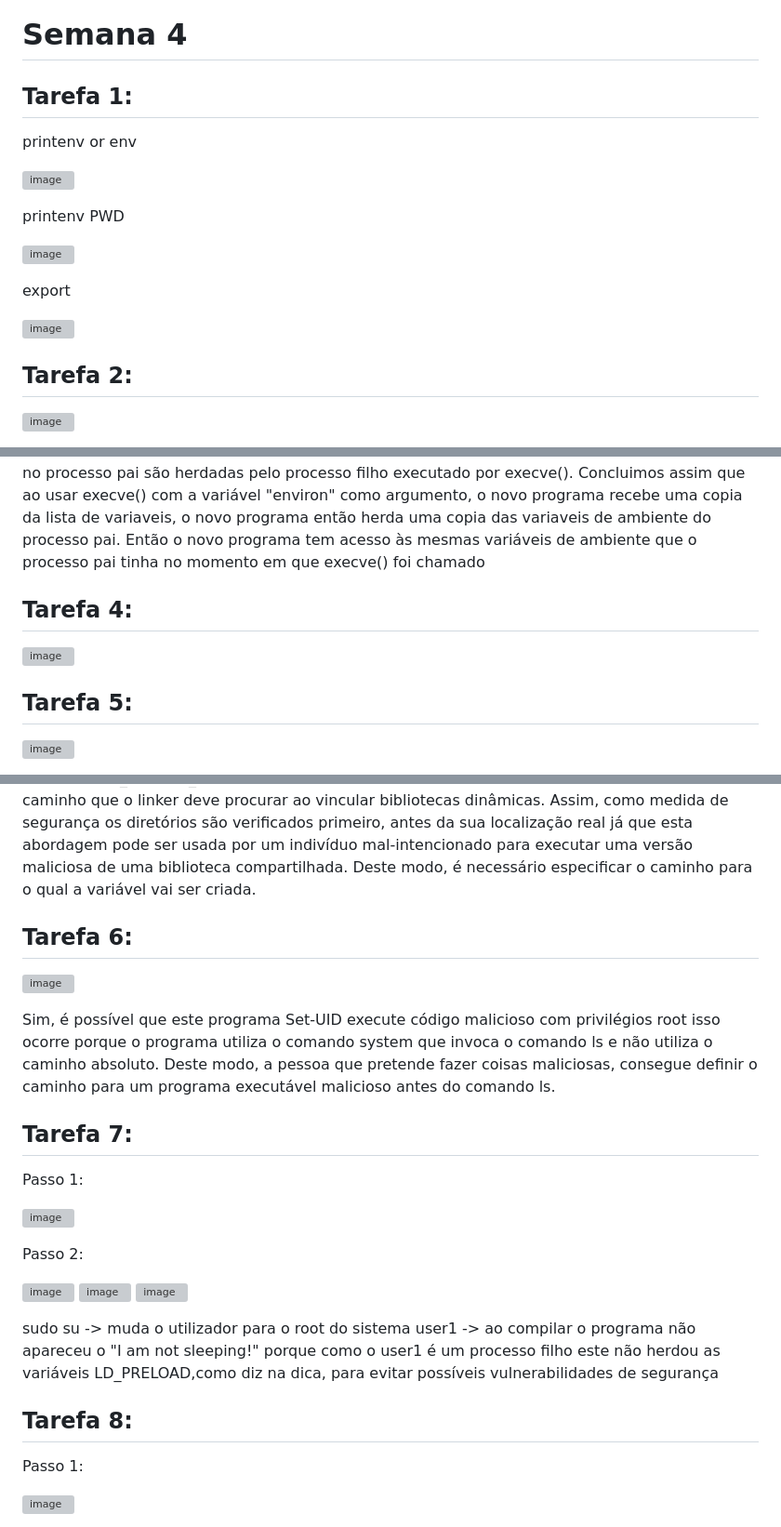
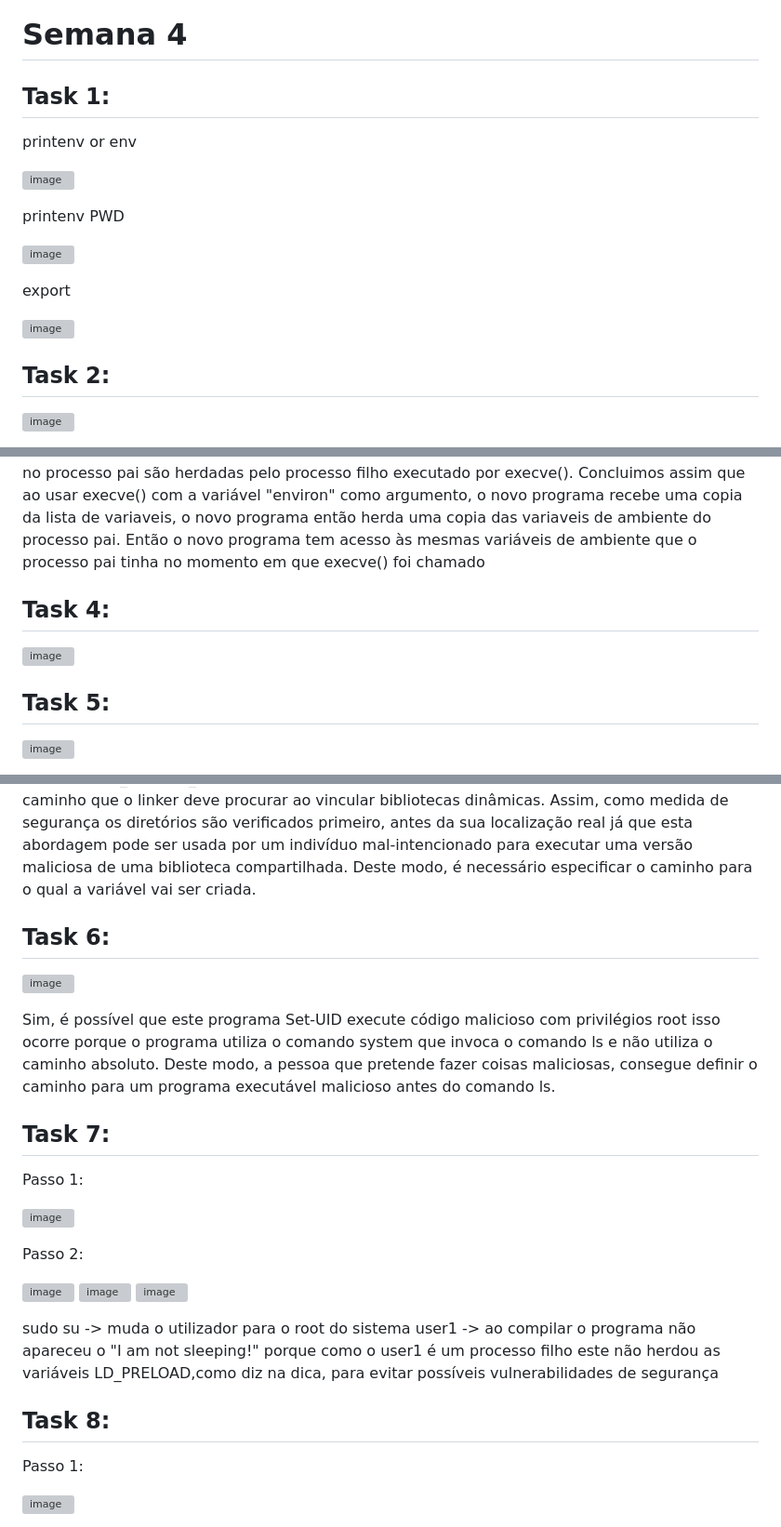
Before and after one commit to marisaazevedo/Seguranca-e-Privacidade, a Markdown page: LOGBOOK4.md, 3 parts joined by grey strips. Shown at 93% size. Rendered like a GitHub page; grey boxes are pictures that could not be loaded.

Commit message:
logbook 4

```diff
--- a/LOGBOOK4.md
+++ b/LOGBOOK4.md
@@ -1,7 +1,7 @@
 
 # Semana 4
 
-## Tarefa 1:
+## Task 1:
 
 printenv or env
 
@@ -15,8 +15,7 @@ export
 
 ![image](https://user-images.githubusercontent.com/124071367/226070110-396e96ed-383d-4734-8960-244b797d3b95.png)
 
-
-## Tarefa 2:
+## Task 2:
 
 ![image](https://user-images.githubusercontent.com/124071367/226070746-99ffaa22-95bd-4104-bb85-fec1678e0f43.png)
 
@@ -35,27 +33,23 @@ Não há diferenças nos ficheiros de output, pois o comando "fork()" duplica o
 Quando o programa "myenv.c" é executado, executa um programa chamado /usr/bin/env, que imprime as variáveis de ambiente do processo atual. Quando o programa é executado, uma lista de variáveis  é impressa. Essas variáveis  são aquelas que estão definidas no processo que iniciou a execução do programa. Portanto concluímos que as variáveis de ambiente são herdadas pelo novo programa quando executado via execve().
 Ao mudar a invocação do execve() na linha 1 para incluir o argumento "environ", o novo programa é capaz de ter acesso a todas as variáveis de ambiente da chamada do processo pai. Significa então, que as variaveis de ambiente definidas no processo pai são herdadas pelo processo filho executado por execve(). Concluimos assim que ao usar execve() com a variável "environ" como argumento, o novo programa recebe uma copia da lista de variaveis, o novo programa então herda uma copia das variaveis de ambiente do processo pai. Então o novo programa tem acesso às mesmas variáveis de ambiente que o processo pai tinha no momento em que execve() foi chamado
 
-
-## Tarefa 4:
+## Task 4:
 
 ![image](https://user-images.githubusercontent.com/124071367/226070634-847e57cb-4bf1-4b69-95b6-16387dce2d65.png)
 
-
-## Tarefa 5:
+## Task 5:
 
 ![image](https://user-images.githubusercontent.com/124071367/226071482-e913ff38-8be9-47ef-b589-66f91b579dca.png)
 
 Ao executar o programa Set-UID a partir do shell, observamos que todas as variáveis de ambiente que eu defini no processo shell (pai) foram herdadas pelo processo filho que executou o programa Set-UID. Portanto, posso concluir que as variáveis de ambiente definidas no processo shell pai são, de facto, herdadas pelo processo filho Set-UID. O programa Set-UID mesmo sendo executado por um usuário não privilegiado, herda as variáveis de ambiente definidas no shell do usuário. Isso significa que um usuário pode alterar o comportamento do programa Set-UID, alterando as variáveis de ambiente antes de executá-lo representando uma ameaça de segurança. No entanto, a variável LD_LIBRARY_PATH não é herdada uma vez que esta é uma variável que define o caminho que o linker deve procurar ao vincular bibliotecas dinâmicas. Assim, como medida de segurança os diretórios são verificados primeiro, antes da sua localização real já que esta abordagem pode ser usada por um indivíduo mal-intencionado para executar uma versão maliciosa de uma biblioteca compartilhada. Deste modo, é necessário especificar o caminho para o qual a variável vai ser criada.
 
-
-## Tarefa 6:
+## Task 6:
 
 ![image](https://user-images.githubusercontent.com/124071367/226071027-27c93fb0-bcee-4377-8cab-afa029a67ac2.png)
 
 Sim, é possível que este programa Set-UID execute código malicioso com privilégios root isso ocorre porque o programa utiliza o comando system que invoca o comando ls e não utiliza o caminho absoluto. Deste modo, a pessoa que pretende fazer coisas maliciosas, consegue definir o caminho para um programa executável malicioso antes do comando ls.
 
-
-## Tarefa 7:
+## Task 7:
 
 Passo 1:
 
@@ -70,8 +64,7 @@ Passo 2:
 sudo su ->  muda o utilizador para o root do sistema
 user1 -> ao compilar o programa não apareceu o "I am not sleeping!" porque como o user1 é um processo filho este não herdou as variáveis LD_PRELOAD,como diz na dica, para evitar possíveis vulnerabilidades de segurança
 
-
-## Tarefa 8:
+## Task 8:
 
 Passo 1:
 
```
Also changed, not shown: other parts of LOGBOOK4.md (+1 -2 lines).
